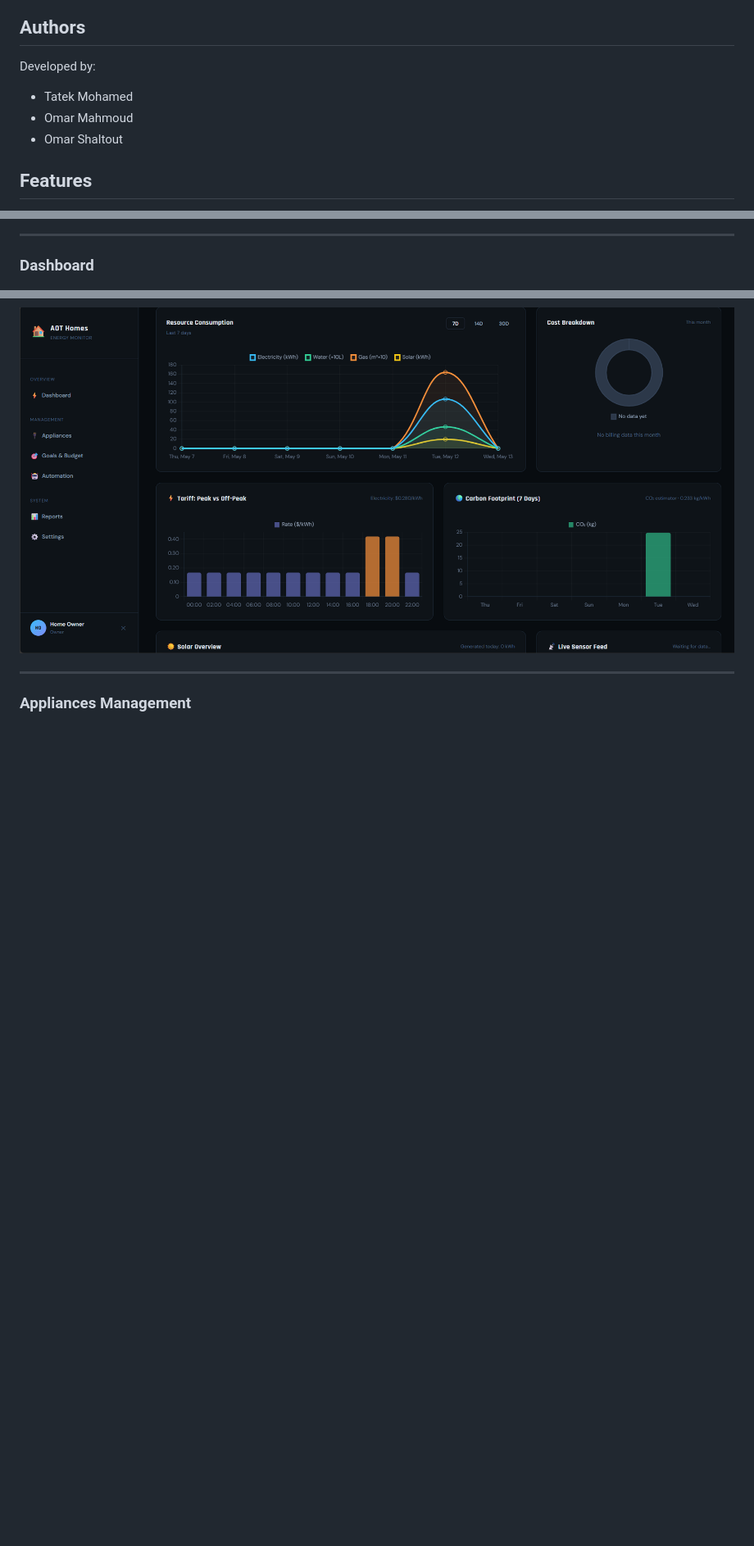
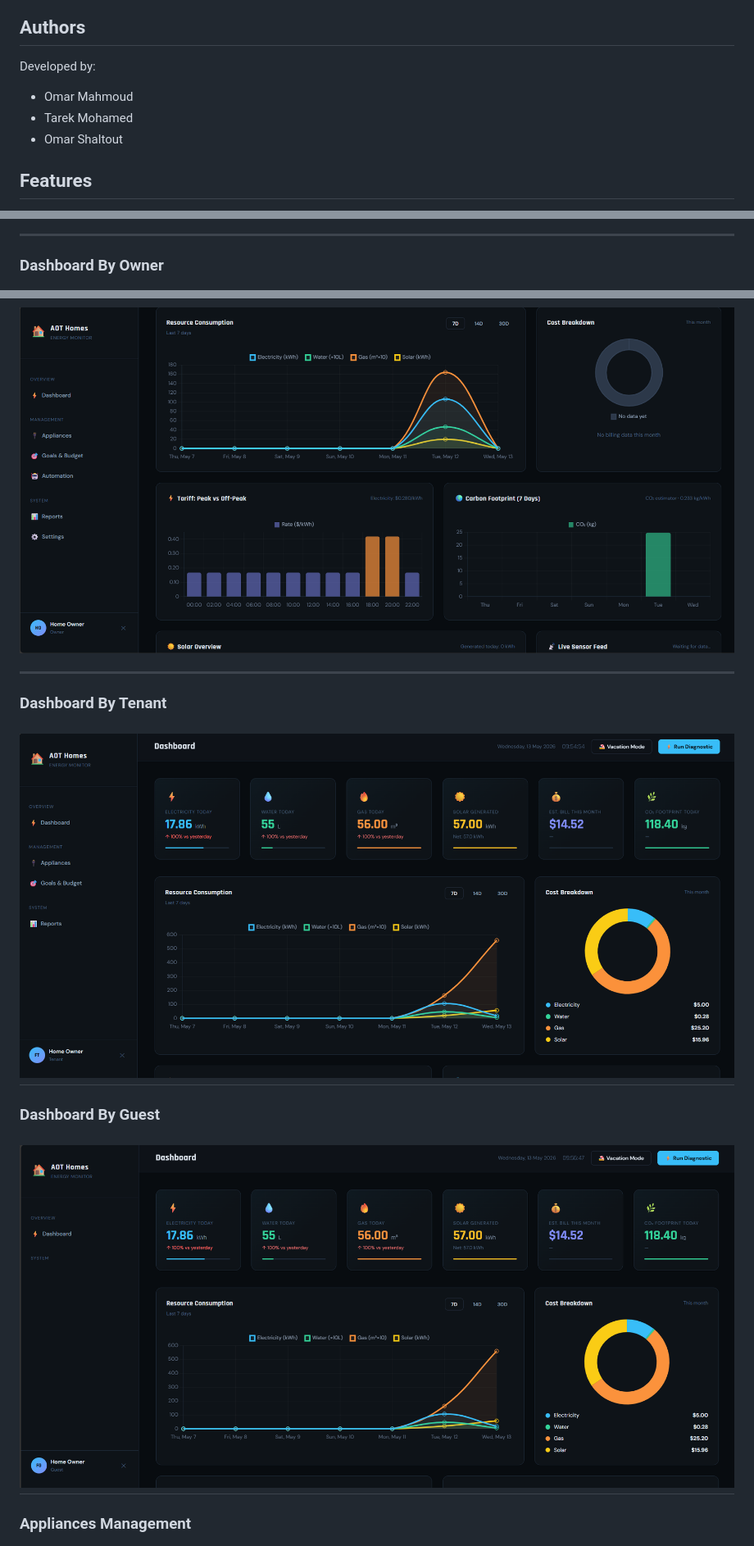
Before and after one commit to omar-mahmoud19/Monitor-Home-System, a Markdown page: README.md, 3 parts joined by grey strips. Shown at 82% size. GitHub-like rendering; blank space fills up the shorter version.

```diff
--- a/README.md
+++ b/README.md
@@ -9,8 +9,8 @@ The system provides dashboards, reports, goals tracking, automation controls, an
 ## Authors
 
 Developed by:
-* Tatek Mohamed
 * Omar Mahmoud
+* Tarek Mohamed
 * Omar Shaltout
 
 ## Features
@@ -174,11 +174,20 @@ Example APIs:
 
 ---
 
-### Dashboard
+### Dashboard By Owner
 ![Dashboard](Documentation%20and%20Diagrams/dashboard.png)
 
 ![Dashboard 2](Documentation%20and%20Diagrams/dashboard2.png)
 
+---
+
+### Dashboard By Tenant
+
+![Appliances](Documentation%20and%20Diagrams/tenant_role.png)
+---
+### Dashboard By Guest
+
+![Appliances](Documentation%20and%20Diagrams/guest_role.png)
 ---
 
 ### Appliances Management
```
